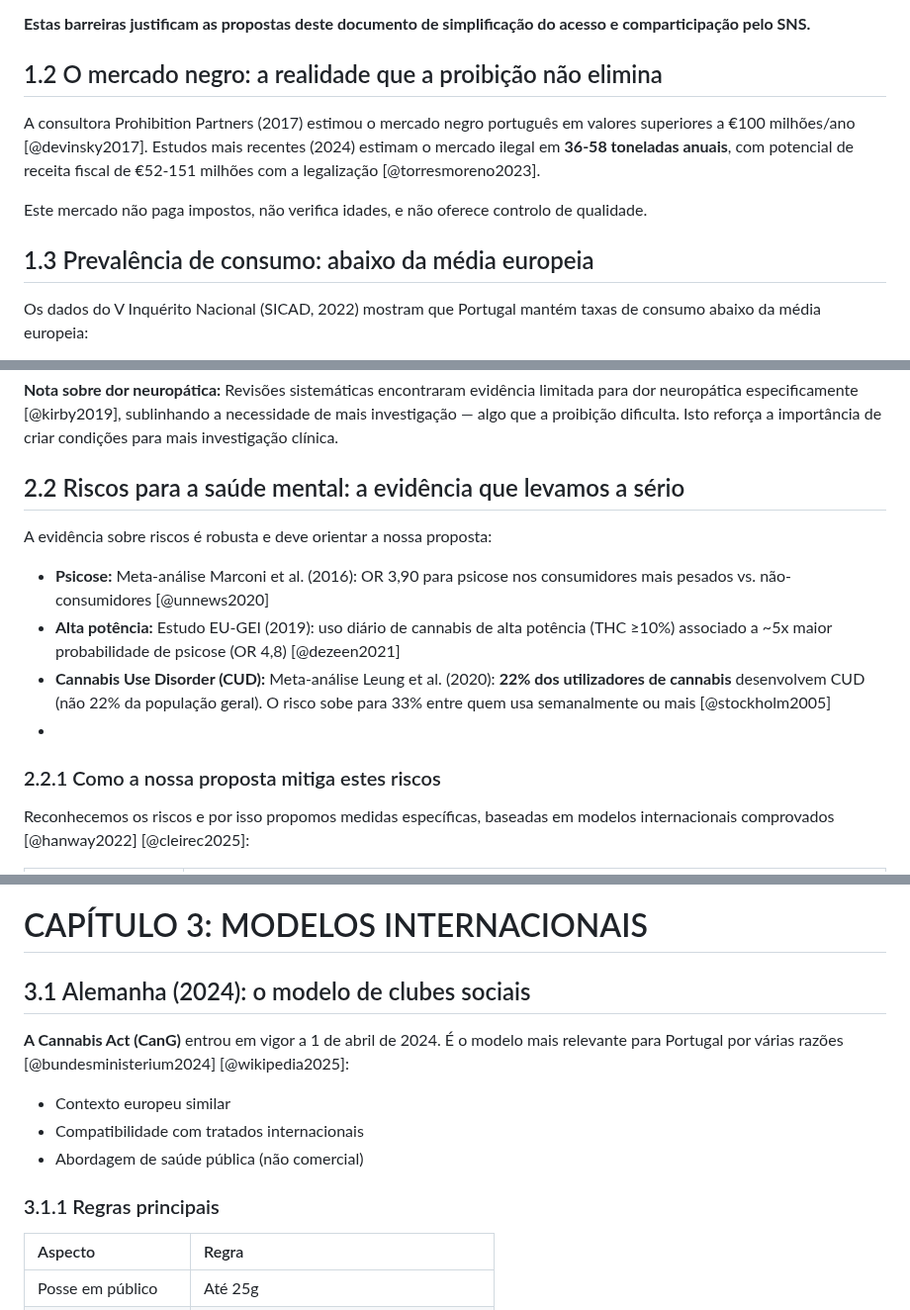
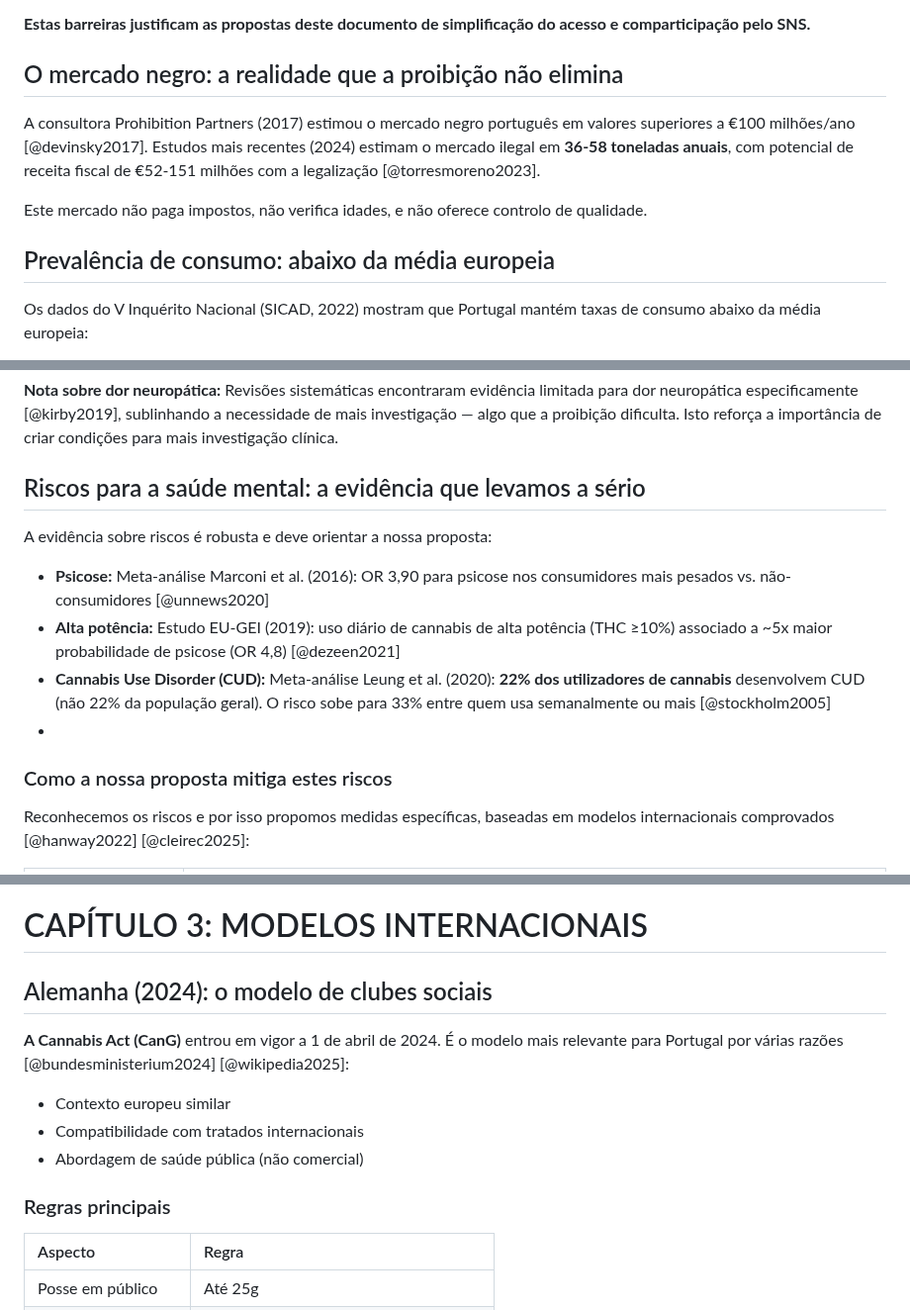
Before and after one commit to bcamarneiro/cannabis-legalization, a Markdown page: documento.md, 3 parts joined by grey strips. Shown at 99% size. Drawn GitHub-style.

```diff
--- a/documento.md
+++ b/documento.md
@@ -73,12 +73,12 @@ O acesso legal à cannabis medicinal enfrenta obstáculos significativos:
 
 **Estas barreiras justificam as propostas deste documento de simplificação do acesso e comparticipação pelo SNS.**
 
-## 1.2 O mercado negro: a realidade que a proibição não elimina
+## O mercado negro: a realidade que a proibição não elimina
 A consultora Prohibition Partners (2017) estimou o mercado negro português em valores superiores a €100 milhões/ano [@devinsky2017]. Estudos mais recentes (2024) estimam o mercado ilegal em **36-58 toneladas anuais**, com potencial de receita fiscal de €52-151 milhões com a legalização [@torresmoreno2023].
 
 Este mercado não paga impostos, não verifica idades, e não oferece controlo de qualidade.
 
-## 1.3 Prevalência de consumo: abaixo da média europeia
+## Prevalência de consumo: abaixo da média europeia
 Os dados do V Inquérito Nacional (SICAD, 2022\) mostram que Portugal mantém taxas de consumo abaixo da média europeia:
 
 * **Prevalência ao longo da vida (15-64 anos):** 10,5% (PT) [@nugent2017]
@@ -145,7 +145,7 @@ A NASEM (2017) — analisando mais de 10.000 resumos científicos — estabelece
 
 **Nota sobre dor neuropática:** Revisões sistemáticas encontraram evidência limitada para dor neuropática especificamente [@kirby2019], sublinhando a necessidade de mais investigação — algo que a proibição dificulta. Isto reforça a importância de criar condições para mais investigação clínica.
 
-## 2.2 Riscos para a saúde mental: a evidência que levamos a sério
+## Riscos para a saúde mental: a evidência que levamos a sério
 A evidência sobre riscos é robusta e deve orientar a nossa proposta:
 
 * **Psicose:** Meta-análise Marconi et al. (2016): OR 3,90 para psicose nos consumidores mais pesados vs. não-consumidores [@unnews2020]
@@ -153,7 +153,7 @@ A evidência sobre riscos é robusta e deve orientar a nossa proposta:
 * **Cannabis Use Disorder (CUD):** Meta-análise Leung et al. (2020): **22% dos utilizadores de cannabis** desenvolvem CUD (não 22% da população geral). O risco sobe para 33% entre quem usa semanalmente ou mais [@stockholm2005]
 *
 
-### 2.2.1 Como a nossa proposta mitiga estes riscos
+### Como a nossa proposta mitiga estes riscos
 Reconhecemos os riscos e por isso propomos medidas específicas, baseadas em modelos internacionais comprovados [@hanway2022] [@cleirec2025]:
 
 | Risco | Medida de Mitigação |
@@ -224,14 +224,14 @@ Baseada no modelo alemão e nas lições da sua implementação [@bundesminister
 
 
 # CAPÍTULO 3: MODELOS INTERNACIONAIS
-## 3.1 Alemanha (2024): o modelo de clubes sociais
+## Alemanha (2024): o modelo de clubes sociais
 **A Cannabis Act (CanG)** entrou em vigor a 1 de abril de 2024\. É o modelo mais relevante para Portugal por várias razões [@bundesministerium2024] [@wikipedia2025]:
 
 * Contexto europeu similar
 * Compatibilidade com tratados internacionais
 * Abordagem de saúde pública (não comercial)
 
-### 3.1.1 Regras principais
+### Regras principais
 | Aspecto | Regra |
 | :---- | :---- |
 | Posse em público | Até 25g |
```
Also changed, not shown: other parts of documento.md (+22 -22 lines).
